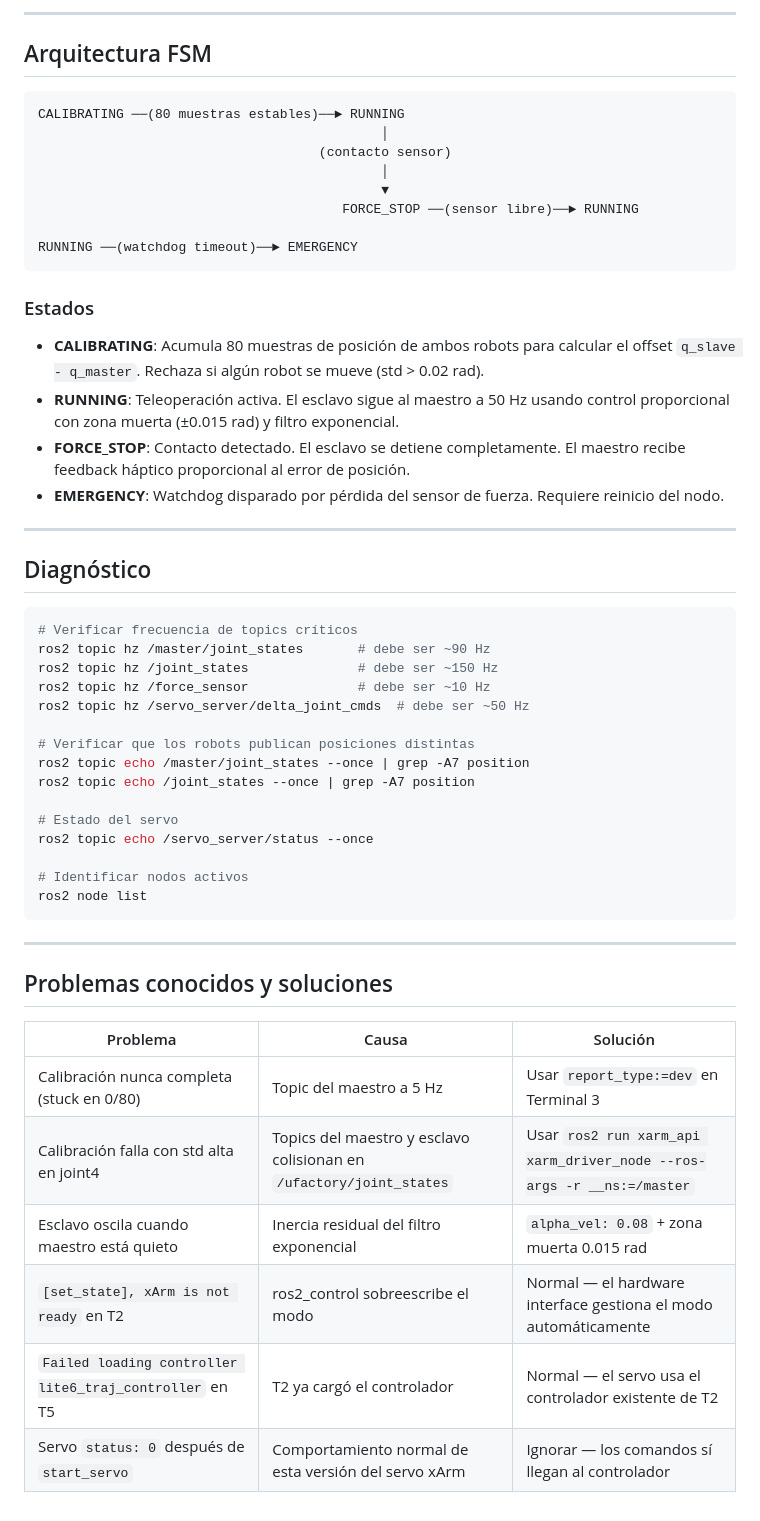
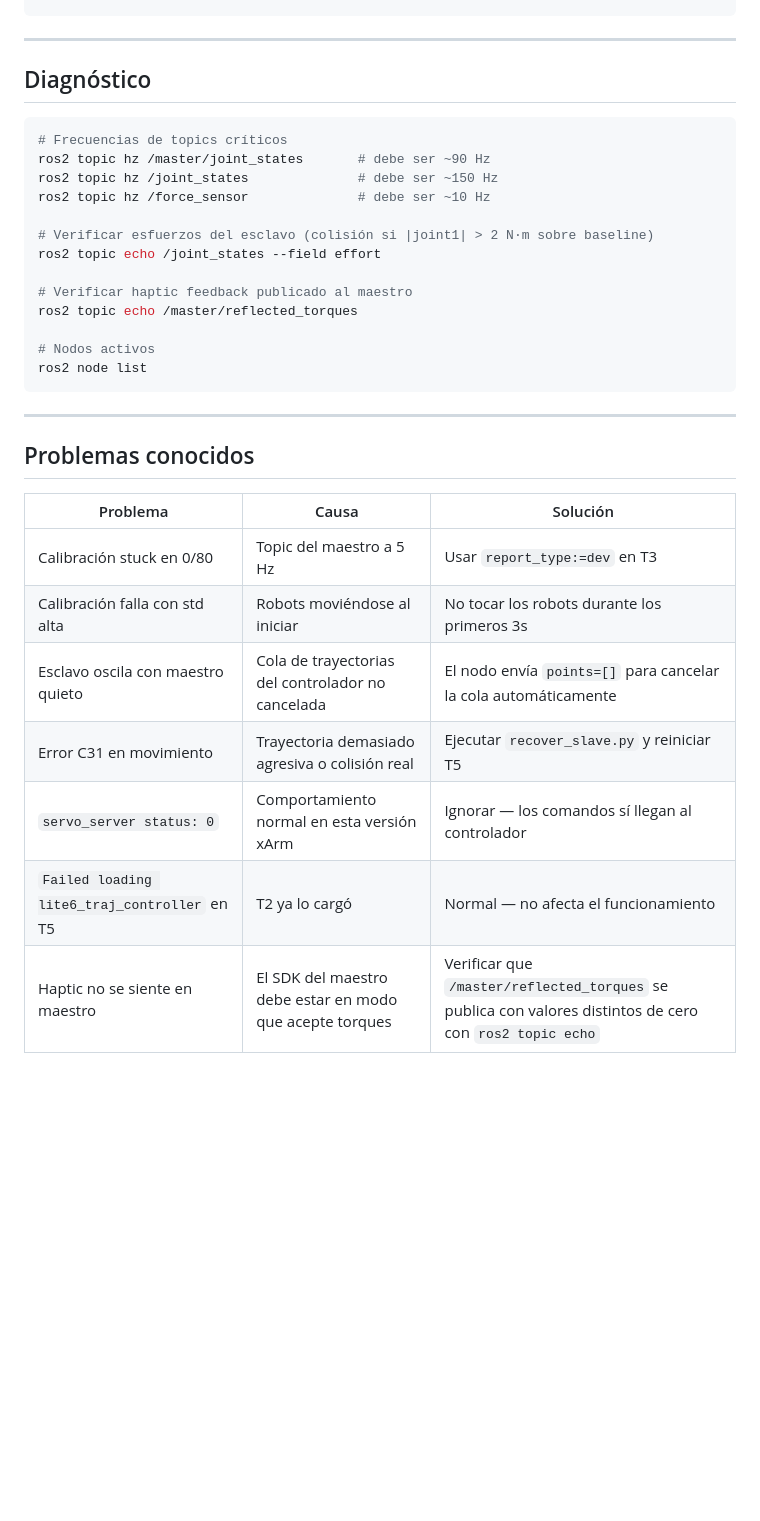
Before and after one commit to htovarm7/Challenge-Kinematics, a Markdown page: src/haptic_teleop/README.md, the part around one of its changes. Rendered like a GitHub page; blank space fills up the shorter version.

````diff
--- a/src/haptic_teleop/README.md
+++ b/src/haptic_teleop/README.md
@@ -173,56 +257,33 @@ pip install xarm-python-sdk
----
-
-## Arquitectura FSM
-
-```
-CALIBRATING ──(80 muestras estables)──► RUNNING
-                                            │
-                                    (contacto sensor)
-                                            │
-                                            ▼
-                                       FORCE_STOP ──(sensor libre)──► RUNNING
-
-RUNNING ──(watchdog timeout)──► EMERGENCY
-```
-
-### Estados
-
-- **CALIBRATING**: Acumula 80 muestras de posición de ambos robots para calcular el offset `q_slave - q_master`. Rechaza si algún robot se mueve (std > 0.02 rad).
-- **RUNNING**: Teleoperación activa. El esclavo sigue al maestro a 50 Hz usando control proporcional con zona muerta (±0.015 rad) y filtro exponencial.
-- **FORCE_STOP**: Contacto detectado. El esclavo se detiene completamente. El maestro recibe feedback háptico proporcional al error de posición.
-- **EMERGENCY**: Watchdog disparado por pérdida del sensor de fuerza. Requiere reinicio del nodo.
-
 ---
 
 ## Diagnóstico
 
 ```bash
-# Verificar frecuencia de topics críticos
+# Frecuencias de topics críticos
 ros2 topic hz /master/joint_states       # debe ser ~90 Hz
 ros2 topic hz /joint_states              # debe ser ~150 Hz
 ros2 topic hz /force_sensor              # debe ser ~10 Hz
-ros2 topic hz /servo_server/delta_joint_cmds  # debe ser ~50 Hz
 
-# Verificar que los robots publican posiciones distintas
-ros2 topic echo /master/joint_states --once | grep -A7 position
-ros2 topic echo /joint_states --once | grep -A7 position
+# Verificar esfuerzos del esclavo (colisión si |joint1| > 2 N·m sobre baseline)
+ros2 topic echo /joint_states --field effort
 
-# Estado del servo
-ros2 topic echo /servo_server/status --once
+# Verificar haptic feedback publicado al maestro
+ros2 topic echo /master/reflected_torques
 
-# Identificar nodos activos
+# Nodos activos
 ros2 node list
 ```
 
 ---
 
-## Problemas conocidos y soluciones
+## Problemas conocidos
 
 | Problema | Causa | Solución |
 |---|---|---|
-| Calibración nunca completa (stuck en 0/80) | Topic del maestro a 5 Hz | Usar `report_type:=dev` en Terminal 3 |
-| Calibración falla con std alta en joint4 | Topics del maestro y esclavo colisionan en `/ufactory/joint_states` | Usar `ros2 run xarm_api xarm_driver_node --ros-args -r __ns:=/master` |
-| Esclavo oscila cuando maestro está quieto | Inercia residual del filtro exponencial | `alpha_vel: 0.08` + zona muerta 0.015 rad |
-| `[set_state], xArm is not ready` en T2 | ros2_control sobreescribe el modo | Normal — el hardware interface gestiona el modo automáticamente |
-| `Failed loading controller lite6_traj_controller` en T5 | T2 ya cargó el controlador | Normal — el servo usa el controlador existente de T2 |
-| Servo `status: 0` después de `start_servo` | Comportamiento normal de esta versión del servo xArm | Ignorar — los comandos sí llegan al controlador |
+| Calibración stuck en 0/80 | Topic del maestro a 5 Hz | Usar `report_type:=dev` en T3 |
+| Calibración falla con std alta | Robots moviéndose al iniciar | No tocar los robots durante los primeros 3s |
+| Esclavo oscila con maestro quieto | Cola de trayectorias del controlador no cancelada | El nodo envía `points=[]` para cancelar la cola automáticamente |
+| Error C31 en movimiento | Trayectoria demasiado agresiva o colisión real | Ejecutar `recover_slave.py` y reiniciar T5 |
+| `servo_server status: 0` | Comportamiento normal en esta versión xArm | Ignorar — los comandos sí llegan al controlador |
+| `Failed loading lite6_traj_controller` en T5 | T2 ya lo cargó | Normal — no afecta el funcionamiento |
+| Haptic no se siente en maestro | El SDK del maestro debe estar en modo que acepte torques | Verificar que `/master/reflected_torques` se publica con valores distintos de cero con `ros2 topic echo` |
````
Also changed, not shown: other parts of src/haptic_teleop/README.md (+135 -51 lines).
